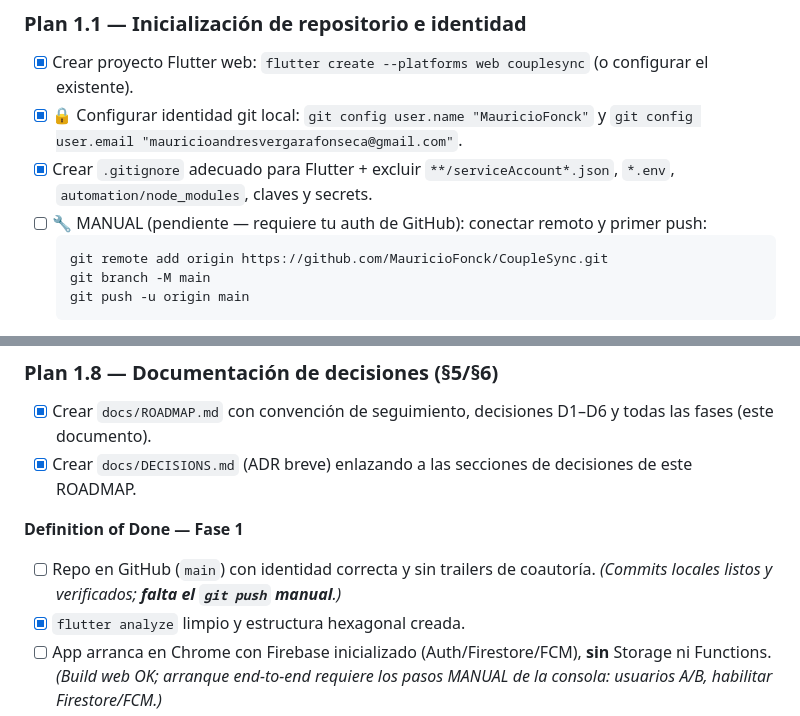
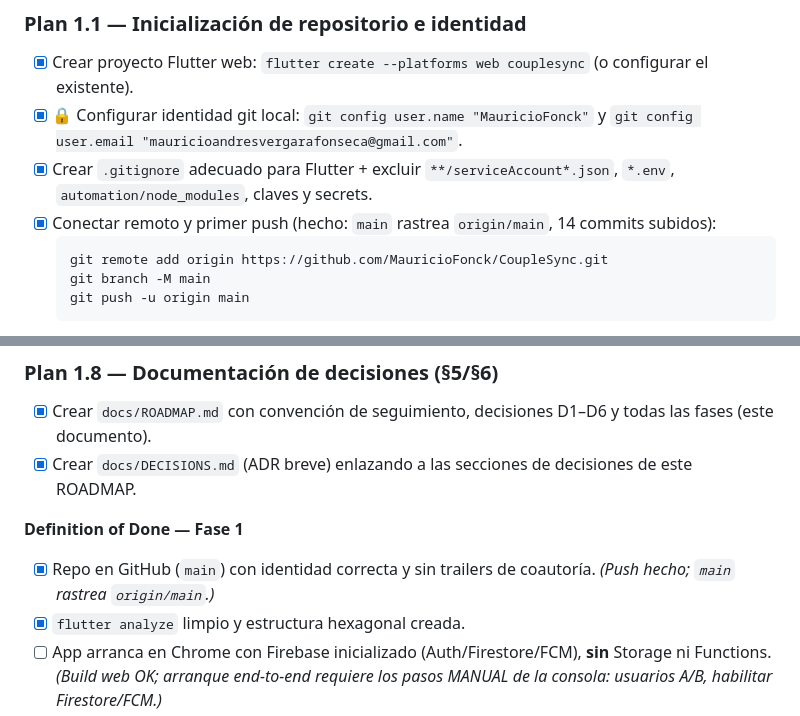
Before and after one commit to MauricioFonck/CoupleSync, a Markdown page: docs/ROADMAP.md, 2 parts joined by grey strips. Drawn GitHub-style.

Commit message:
docs(fase1): marca push a GitHub completado en ROADMAP

````diff
--- a/docs/ROADMAP.md
+++ b/docs/ROADMAP.md
@@ -114,7 +114,7 @@
 - [x] Crear proyecto Flutter web: `flutter create --platforms web couplesync` (o configurar el existente).
 - [x] 🔒 Configurar identidad git local: `git config user.name "MauricioFonck"` y `git config user.email "mauricioandresvergarafonseca@gmail.com"`.
 - [x] Crear `.gitignore` adecuado para Flutter + excluir `**/serviceAccount*.json`, `*.env`, `automation/node_modules`, claves y secrets.
-- [ ] 🔧 MANUAL (pendiente — requiere tu auth de GitHub): conectar remoto y primer push:
+- [x] Conectar remoto y primer push (hecho: `main` rastrea `origin/main`, 14 commits subidos):
   ```bash
   git remote add origin https://github.com/MauricioFonck/CoupleSync.git
   git branch -M main
@@ -169,7 +169,7 @@
 - [x] Crear `docs/DECISIONS.md` (ADR breve) enlazando a las secciones de decisiones de este ROADMAP.
 
 **Definition of Done — Fase 1**
-- [ ] Repo en GitHub (`main`) con identidad correcta y sin trailers de coautoría. *(Commits locales listos y verificados; **falta el `git push` manual**.)*
+- [x] Repo en GitHub (`main`) con identidad correcta y sin trailers de coautoría. *(Push hecho; `main` rastrea `origin/main`.)*
 - [x] `flutter analyze` limpio y estructura hexagonal creada.
 - [ ] App arranca en Chrome con Firebase inicializado (Auth/Firestore/FCM), **sin** Storage ni Functions. *(Build web OK; arranque end-to-end requiere los pasos MANUAL de la consola: usuarios A/B, habilitar Firestore/FCM.)*
 - [ ] App Check activo y API key restringida por referrer (verificado). *(Integrado en cliente; **faltan los pasos MANUAL** de consola: site key + referrer.)*
````
